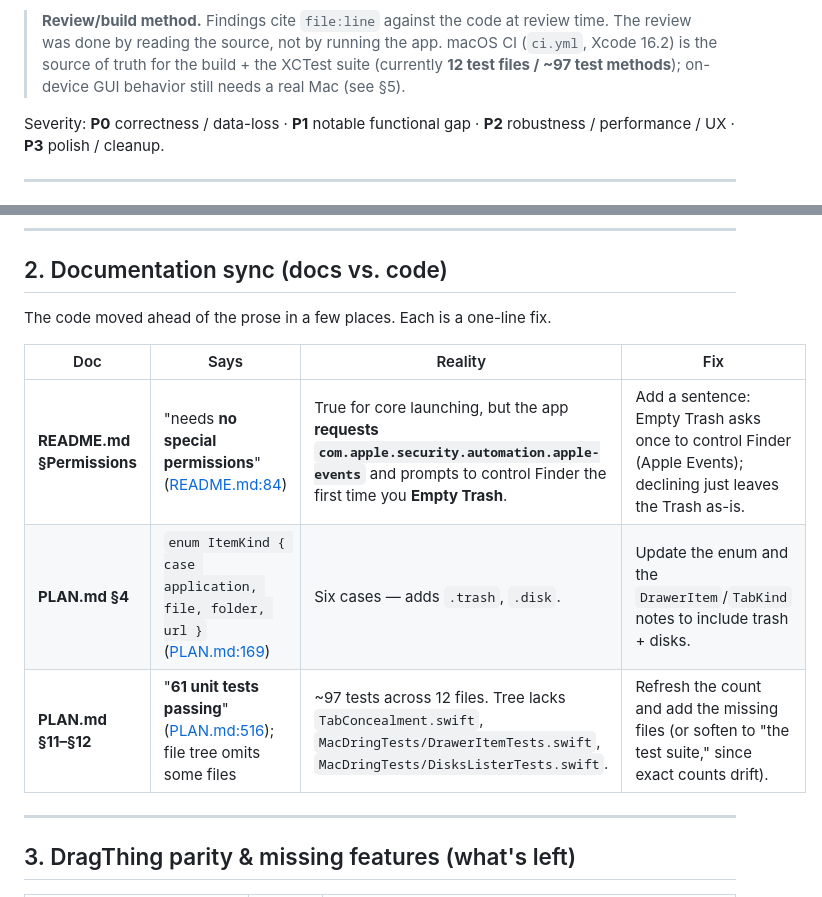
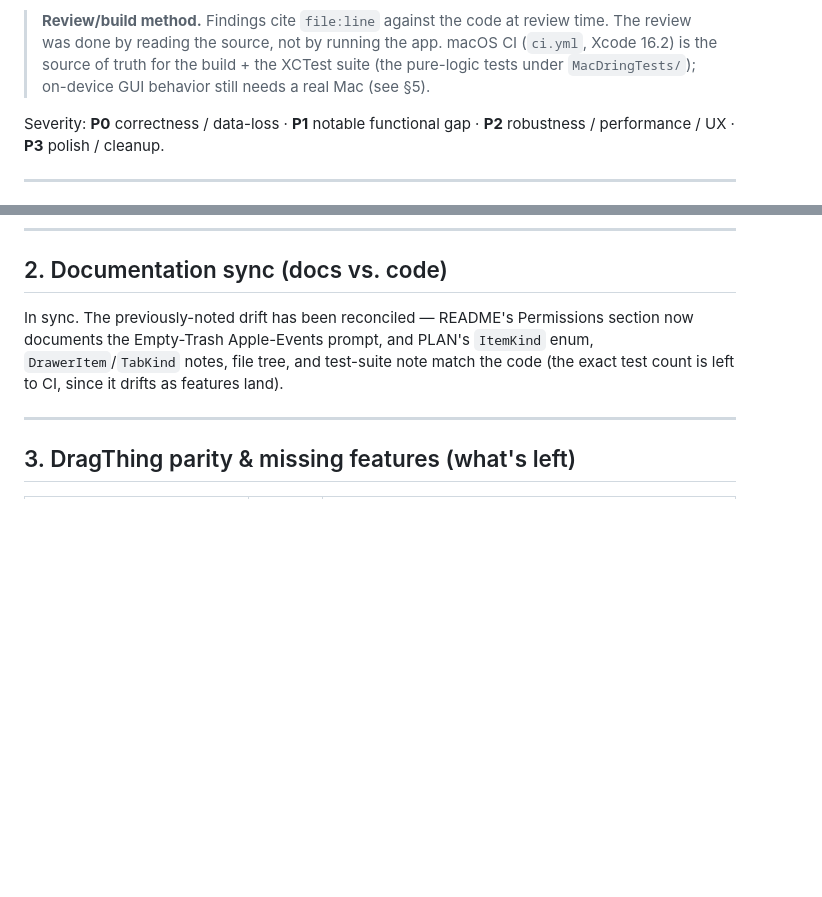
Before and after one commit to L-K-M/MacDring, a Markdown page: ANALYSIS.md, 2 parts joined by grey strips. Drawn GitHub-style; blank space fills up the shorter version.

```diff
--- a/ANALYSIS.md
+++ b/ANALYSIS.md
@@ -13,8 +13,8 @@ a concrete action plan for each item. Finished work is not tracked here — see
 
 > **Review/build method.** Findings cite `file:line` against the code at review time. The
 > review was done by reading the source, not by running the app. macOS CI (`ci.yml`, Xcode
-> 16.2) is the source of truth for the build + the XCTest suite (currently **12 test files /
-> ~97 test methods**); on-device GUI behavior still needs a real Mac (see §5).
+> 16.2) is the source of truth for the build + the XCTest suite (the pure-logic tests
+> under `MacDringTests/`); on-device GUI behavior still needs a real Mac (see §5).
 
 Severity: **P0** correctness / data-loss · **P1** notable functional gap · **P2** robustness /
 performance / UX · **P3** polish / cleanup.
@@ -45,13 +45,10 @@ performance, and cleanup.
 
 ## 2. Documentation sync (docs vs. code)
 
-The code moved ahead of the prose in a few places. Each is a one-line fix.
-
-| Doc | Says | Reality | Fix |
-|---|---|---|---|
-| **README.md §Permissions** | "needs **no special permissions**" ([README.md:84](README.md)) | True for core launching, but the app **requests `com.apple.security.automation.apple-events`** and prompts to control Finder the first time you **Empty Trash**. | Add a sentence: Empty Trash asks once to control Finder (Apple Events); declining just leaves the Trash as-is. |
-| **PLAN.md §4** | `enum ItemKind { case application, file, folder, url }` ([PLAN.md:169](PLAN.md)) | Six cases — adds `.trash`, `.disk`. | Update the enum and the `DrawerItem`/`TabKind` notes to include trash + disks. |
-| **PLAN.md §11–§12** | "**61 unit tests passing**" ([PLAN.md:516](PLAN.md)); file tree omits some files | ~97 tests across 12 files. Tree lacks `TabConcealment.swift`, `MacDringTests/DrawerItemTests.swift`, `MacDringTests/DisksListerTests.swift`. | Refresh the count and add the missing files (or soften to "the test suite," since exact counts drift). |
+In sync. The previously-noted drift has been reconciled — README's Permissions
+section now documents the Empty-Trash Apple-Events prompt, and PLAN's `ItemKind`
+enum, `DrawerItem`/`TabKind` notes, file tree, and test-suite note match the code
+(the exact test count is left to CI, since it drifts as features land).
 
 ---
 
```
Also changed, not shown: PLAN.md (+14 -6 lines), README.md (+5 -0 lines).
